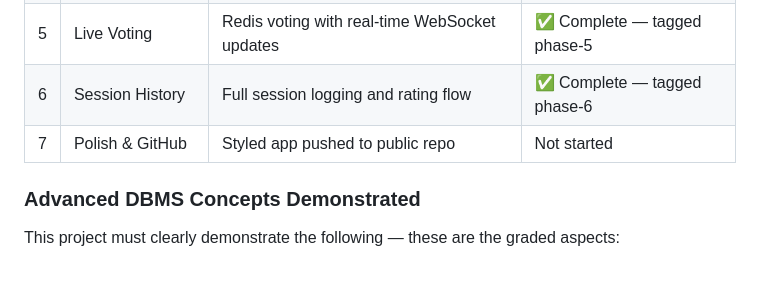
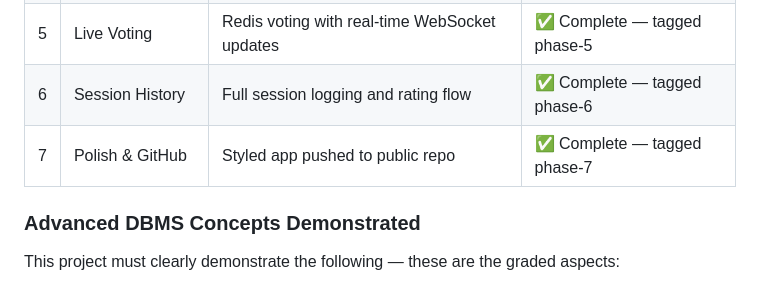
Before and after one commit to izzatkamall/gamenight-adbms, a Markdown page: CLAUDE.md, the part around the change. Drawn GitHub-style.

```diff
--- a/CLAUDE.md
+++ b/CLAUDE.md
@@ -491,7 +491,7 @@ Members: user_id (prevents double-voting)
 | 4 | Preference Profiles | JSONB profiles updating, shortlist ranking working | ✅ Complete — tagged phase-4 |
 | 5 | Live Voting | Redis voting with real-time WebSocket updates | ✅ Complete — tagged phase-5 |
 | 6 | Session History | Full session logging and rating flow | ✅ Complete — tagged phase-6 |
-| 7 | Polish & GitHub | Styled app pushed to public repo | Not started |
+| 7 | Polish & GitHub | Styled app pushed to public repo | ✅ Complete — tagged phase-7 |
 
 ### Advanced DBMS Concepts Demonstrated
 
```
Also changed, not shown: README.md (added, +241 -0 lines).
